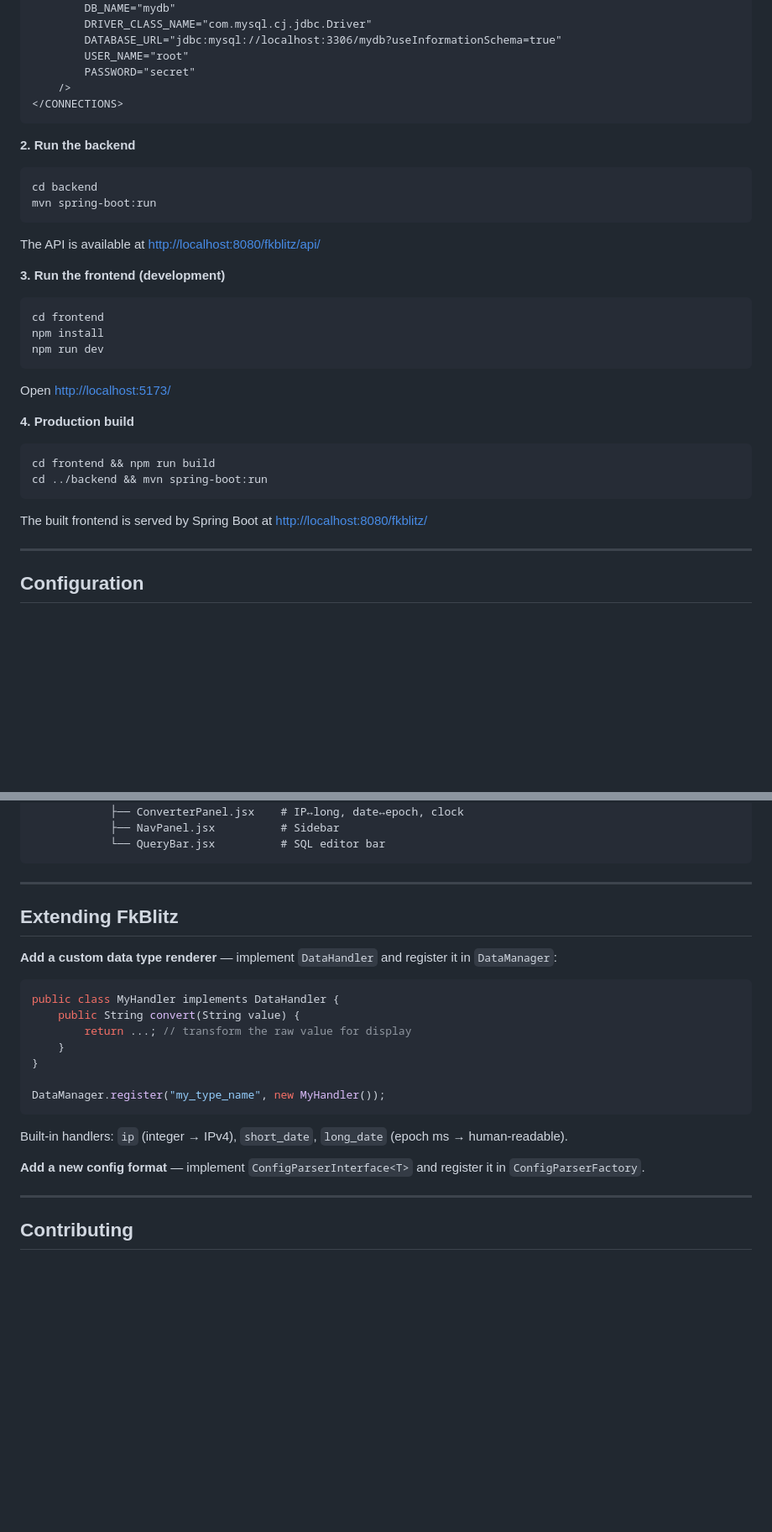
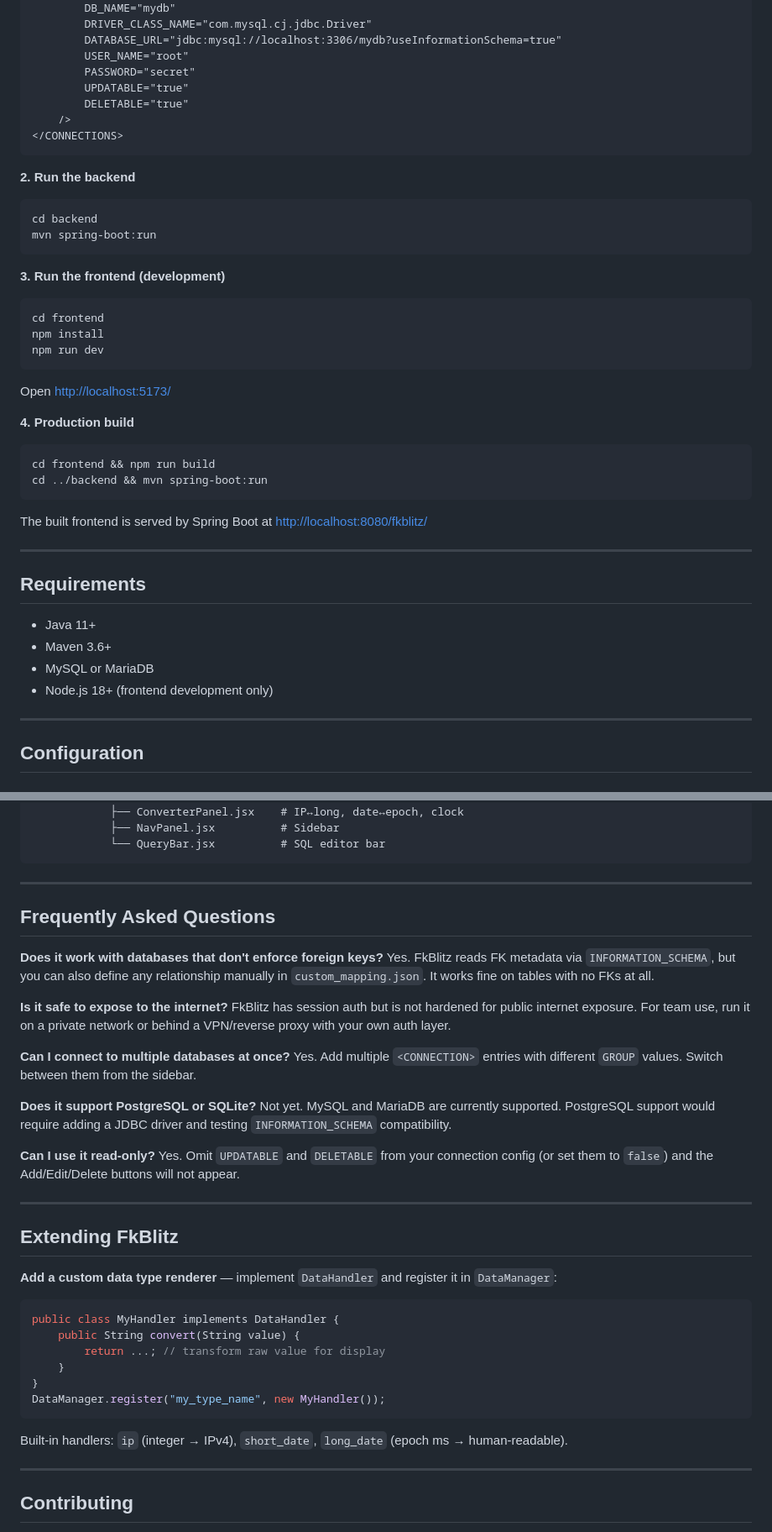
Before and after one commit to vivek43nit/sql-storm, a Markdown page: README.md, 2 parts joined by grey strips. Shown: that part at 84% size. Drawn GitHub-style; blank space fills up the shorter version.

````diff
--- a/README.md
+++ b/README.md
@@ -68,6 +85,8 @@ Edit `/etc/fkblitz/DatabaseConnection.xml`:
         DATABASE_URL="jdbc:mysql://localhost:3306/mydb?useInformationSchema=true"
         USER_NAME="root"
         PASSWORD="secret"
+        UPDATABLE="true"
+        DELETABLE="true"
     />
 </CONNECTIONS>
 ```
@@ -78,8 +97,6 @@ Edit `/etc/fkblitz/DatabaseConnection.xml`:
 cd backend
 mvn spring-boot:run
 ```
-
-The API is available at [http://localhost:8080/fkblitz/api/](http://localhost:8080/fkblitz/api/)
 
 **3. Run the frontend (development)**
 
@@ -99,6 +116,15 @@ cd ../backend && mvn spring-boot:run
 ```
 
 The built frontend is served by Spring Boot at [http://localhost:8080/fkblitz/](http://localhost:8080/fkblitz/)
+
+---
+
+## Requirements
+
+- Java 11+
+- Maven 3.6+
+- MySQL or MariaDB
+- Node.js 18+ (frontend development only)
 
 ---
 
@@ -205,6 +232,25 @@ fkblitz/
             ├── NavPanel.jsx          # Sidebar
             └── QueryBar.jsx          # SQL editor bar
 ```
+
+---
+
+## Frequently Asked Questions
+
+**Does it work with databases that don't enforce foreign keys?**
+Yes. FkBlitz reads FK metadata via `INFORMATION_SCHEMA`, but you can also define any relationship manually in `custom_mapping.json`. It works fine on tables with no FKs at all.
+
+**Is it safe to expose to the internet?**
+FkBlitz has session auth but is not hardened for public internet exposure. For team use, run it on a private network or behind a VPN/reverse proxy with your own auth layer.
+
+**Can I connect to multiple databases at once?**
+Yes. Add multiple `<CONNECTION>` entries with different `GROUP` values. Switch between them from the sidebar.
+
+**Does it support PostgreSQL or SQLite?**
+Not yet. MySQL and MariaDB are currently supported. PostgreSQL support would require adding a JDBC driver and testing `INFORMATION_SCHEMA` compatibility.
+
+**Can I use it read-only?**
+Yes. Omit `UPDATABLE` and `DELETABLE` from your connection config (or set them to `false`) and the Add/Edit/Delete buttons will not appear.
 
 ---
 
@@ -215,16 +261,13 @@ fkblitz/
 ```java
 public class MyHandler implements DataHandler {
     public String convert(String value) {
-        return ...; // transform the raw value for display
+        return ...; // transform raw value for display
     }
 }
-
 DataManager.register("my_type_name", new MyHandler());
 ```
 
 Built-in handlers: `ip` (integer → IPv4), `short_date`, `long_date` (epoch ms → human-readable).
-
-**Add a new config format** — implement `ConfigParserInterface<T>` and register it in `ConfigParserFactory`.
 
 ---
 
````
Also changed, not shown: other parts of README.md (+65 -47 lines), docs/screenshots/demo.gif (added), 1 other file.
